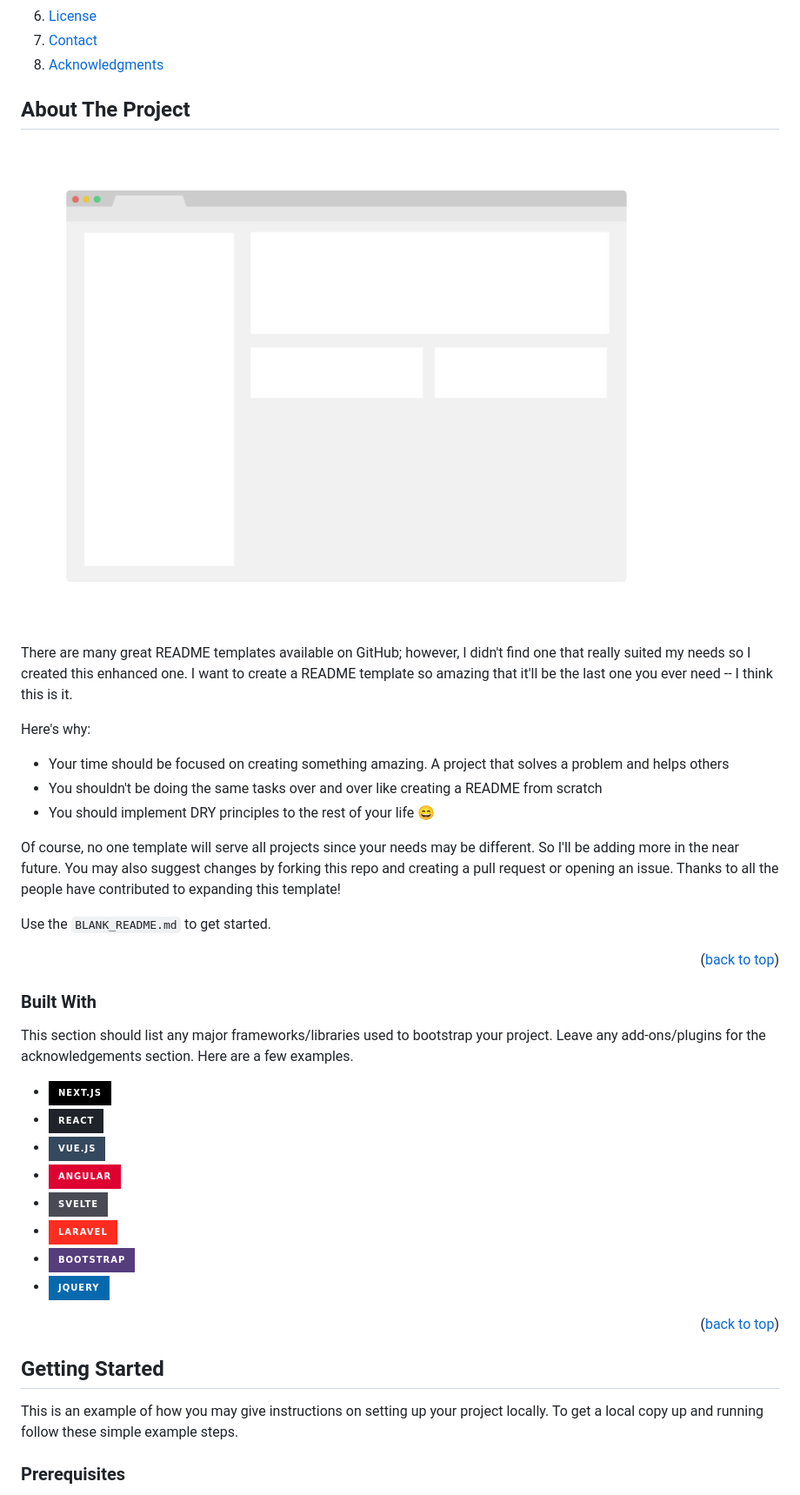
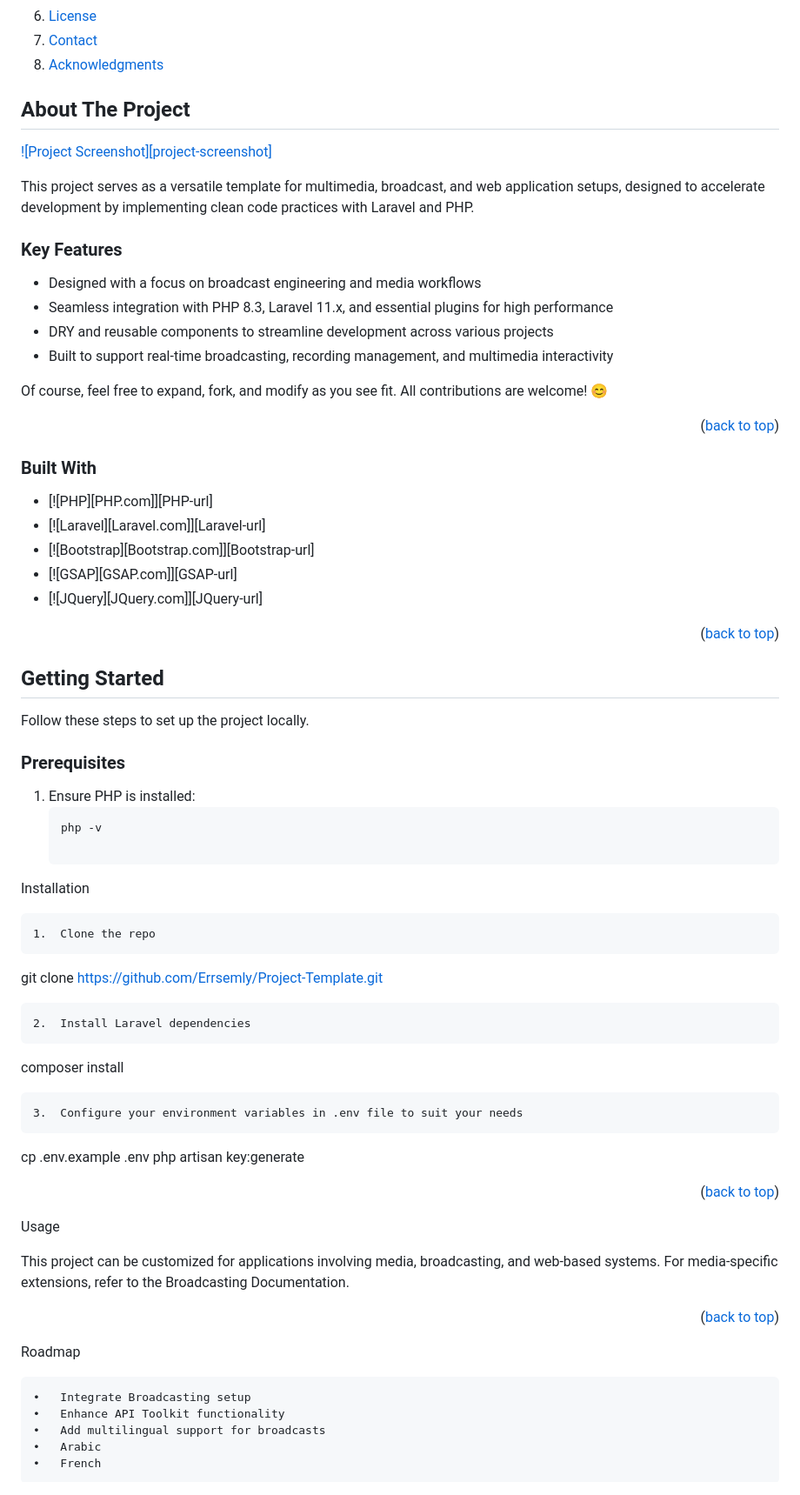
Before and after one commit to Errsemly/.github, a Markdown page: README.md, the part around one of its changes. Shown at 87% size. Rendered like a GitHub page; folded sections open; badges without logos.

````diff
--- a/README.md
+++ b/README.md
@@ -78,50 +53,81 @@
   </ol>
 </details>
 
-
-
 <!-- ABOUT THE PROJECT -->
 ## About The Project
 
-[![Product Name Screen Shot][product-screenshot]](https://example.com)
+[![Project Screenshot][project-screenshot]](https://example.com)
 
-There are many great README templates available on GitHub; however, I didn't find one that really suited my needs so I created this enhanced one. I want to create a README template so amazing that it'll be the last one you ever need -- I think this is it.
+This project serves as a versatile template for multimedia, broadcast, and web application setups, designed to accelerate development by implementing clean code practices with Laravel and PHP.
 
-Here's why:
-* Your time should be focused on creating something amazing. A project that solves a problem and helps others
-* You shouldn't be doing the same tasks over and over like creating a README from scratch
-* You should implement DRY principles to the rest of your life :smile:
+### Key Features
+- Designed with a focus on broadcast engineering and media workflows
+- Seamless integration with PHP 8.3, Laravel 11.x, and essential plugins for high performance
+- DRY and reusable components to streamline development across various projects
+- Built to support real-time broadcasting, recording management, and multimedia interactivity
 
-Of course, no one template will serve all projects since your needs may be different. So I'll be adding more in the near future. You may also suggest changes by forking this repo and creating a pull request or opening an issue. Thanks to all the people have contributed to expanding this template!
+Of course, feel free to expand, fork, and modify as you see fit. All contributions are welcome! 😊
 
-Use the `BLANK_README.md` to get started.
+<p align="right">(<a href="#readme-top">back to top</a>)</p>
+
+### Built With
+
+* [![PHP][PHP.com]][PHP-url]
+* [![Laravel][Laravel.com]][Laravel-url]
+* [![Bootstrap][Bootstrap.com]][Bootstrap-url]
+* [![GSAP][GSAP.com]][GSAP-url]
+* [![JQuery][JQuery.com]][JQuery-url]
+
+<p align="right">(<a href="#readme-top">back to top</a>)</p>
+
+<!-- GETTING STARTED -->
+## Getting Started
+
+Follow these steps to set up the project locally.
+
+### Prerequisites
+1. Ensure PHP is installed:
+   ```sh
+   php -v
+
+Installation
+
+	1.	Clone the repo
+
+git clone https://github.com/Errsemly/Project-Template.git
+
+
+	2.	Install Laravel dependencies
+
+composer install
+
+
+	3.	Configure your environment variables in .env file to suit your needs
+
+cp .env.example .env
+php artisan key:generate
 
 <p align="right">(<a href="#readme-top">back to top</a>)</p>
 
 
+<!-- USAGE EXAMPLES -->
 
-### Built With
 
-This section should list any major frameworks/libraries used to bootstrap your project. Leave any add-ons/plugins for the acknowledgements section. Here are a few examples.
+Usage
 
-* [![Next][Next.js]][Next-url]
-* [![React][React.js]][React-url]
-* [![Vue][Vue.js]][Vue-url]
-* [![Angular][Angular.io]][Angular-url]
-* [![Svelte][Svelte.dev]][Svelte-url]
-* [![Laravel][Laravel.com]][Laravel-url]
-* [![Bootstrap][Bootstrap.com]][Bootstrap-url]
-* [![JQuery][JQuery.com]][JQuery-url]
+This project can be customized for applications involving media, broadcasting, and web-based systems. For media-specific extensions, refer to the Broadcasting Documentation.
 
 <p align="right">(<a href="#readme-top">back to top</a>)</p>
 
 
+<!-- ROADMAP -->
 
-<!-- GETTING STARTED -->
-## Getting Started
 
-This is an example of how you may give instructions on setting up your project locally.
-To get a local copy up and running follow these simple example steps.
+Roadmap
 
-### Prerequisites
+	•	Integrate Broadcasting setup
+	•	Enhance API Toolkit functionality
+	•	Add multilingual support for broadcasts
+	•	Arabic
+	•	French
 
````
Also changed, not shown: other parts of README.md (+34 -144 lines).
